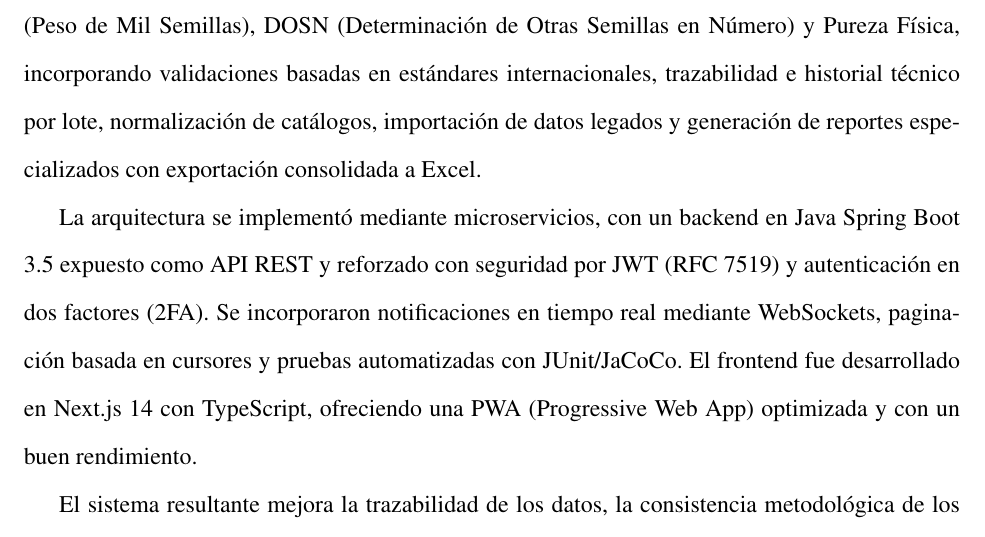
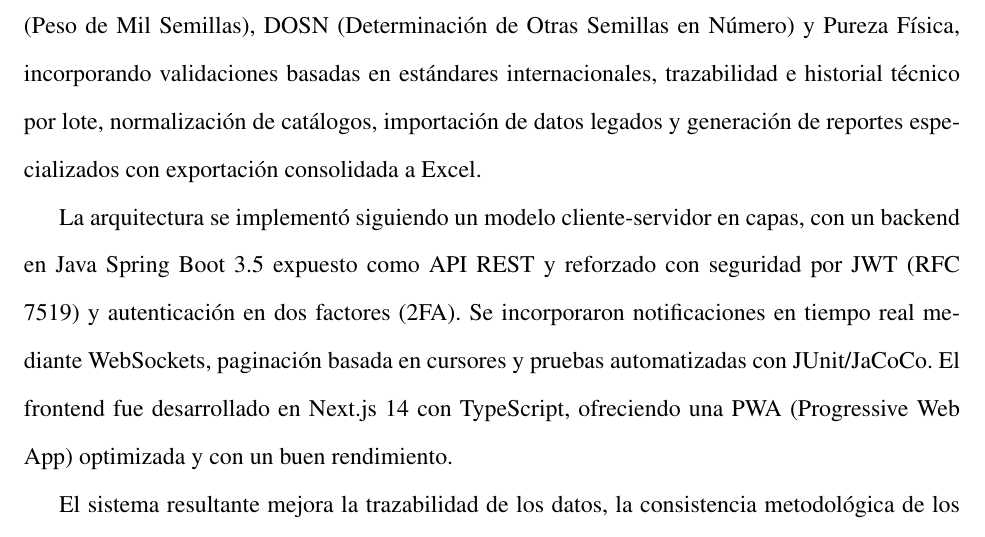
Before and after one commit to nadiagorria/DocuProyectoFinal, a LaTeX document (main.tex, which reads sections/02-resumen.tex): part of page 7 of 60, cut so that both start at the same text. Compiled offline with pdfLaTeX.

Commit message:
corregido resumen

```diff
--- a/sections/02-resumen.tex
+++ b/sections/02-resumen.tex
@@ -4,6 +4,6 @@ El sistema web integral desarrollado para el Instituto Nacional de Investigació
 
 El sistema permite administrar lotes y diversos análisis, como Germinación, Tetrazolio, PMS (Peso de Mil Semillas), DOSN (Determinación de Otras Semillas en Número) y Pureza Física, incorporando validaciones basadas en estándares internacionales, trazabilidad e historial técnico por lote, normalización de catálogos, importación de datos legados y generación de reportes especializados con exportación consolidada a Excel.
 
-La arquitectura se implementó mediante microservicios, con un backend en Java Spring Boot 3.5 expuesto como API REST y reforzado con seguridad por JWT (RFC 7519) y autenticación en dos factores (2FA). Se incorporaron notificaciones en tiempo real mediante WebSockets, paginación basada en cursores y pruebas automatizadas con JUnit/JaCoCo. El frontend fue desarrollado en Next.js 14 con TypeScript, ofreciendo una PWA (Progressive Web App) optimizada y con un buen rendimiento.
+La arquitectura se implementó siguiendo un modelo cliente-servidor en capas, con un backend en Java Spring Boot 3.5 expuesto como API REST y reforzado con seguridad por JWT (RFC 7519) y autenticación en dos factores (2FA). Se incorporaron notificaciones en tiempo real mediante WebSockets, paginación basada en cursores y pruebas automatizadas con JUnit/JaCoCo. El frontend fue desarrollado en Next.js 14 con TypeScript, ofreciendo una PWA (Progressive Web App) optimizada y con un buen rendimiento.
 
 El sistema resultante mejora la trazabilidad de los datos, la consistencia metodológica de los análisis y la eficiencia operativa institucional, estableciendo una base sólida para futuras ampliaciones y para la interoperabilidad con otros sistemas del INIA.
```
